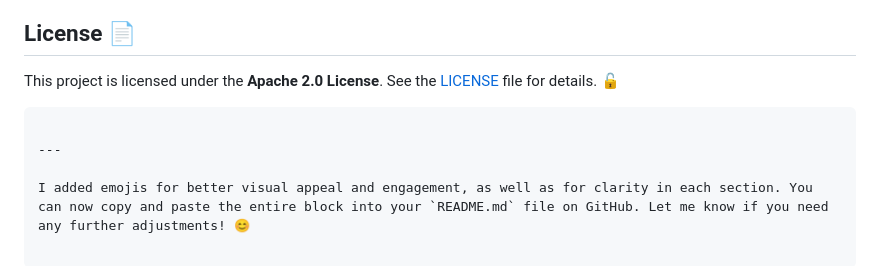
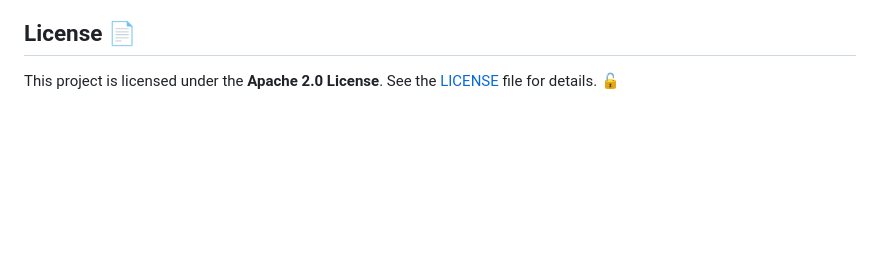
Before and after one commit to SeneshFitzroy/Team-Sync-Project-Management-Application, a Markdown page: README.md, the part around the change. Drawn GitHub-style; blank space fills up the shorter version.

````diff
--- a/README.md
+++ b/README.md
@@ -176,8 +176,3 @@ Please ensure your code adheres to our coding guidelines and includes proper doc
 ## License 📄
 
 This project is licensed under the **Apache 2.0 License**. See the [LICENSE](LICENSE) file for details. 🔓
-```
-
----
-
-I added emojis for better visual appeal and engagement, as well as for clarity in each section. You can now copy and paste the entire block into your `README.md` file on GitHub. Let me know if you need any further adjustments! 😊
````
